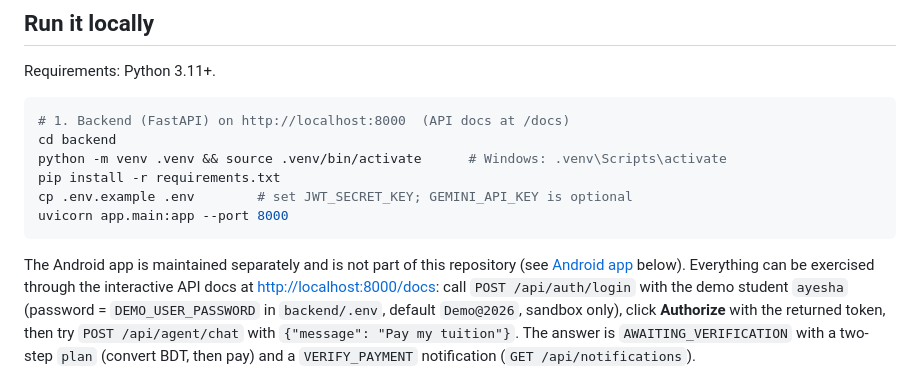
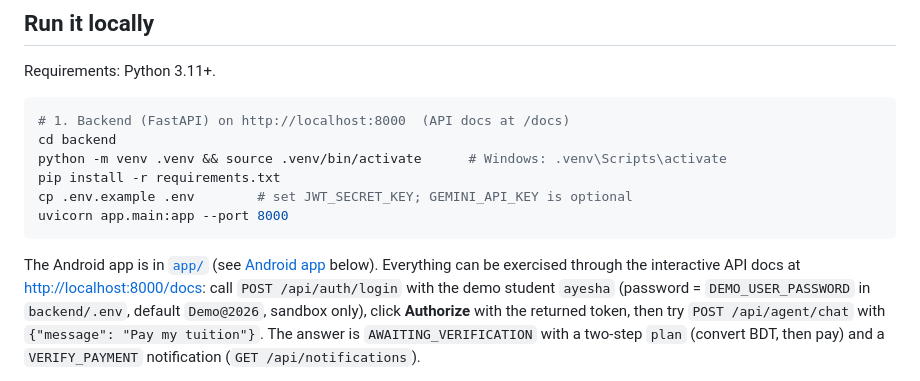
Before and after one commit to Kiyas-Mahmud/MoneyMate-Agent, a Markdown page: README.md, the part around one of its changes. GitHub-like rendering.

````diff
--- a/README.md
+++ b/README.md
@@ -108,8 +108,7 @@ cp .env.example .env        # set JWT_SECRET_KEY; GEMINI_API_KEY is optional
 uvicorn app.main:app --port 8000
 ```
 
-The Android app is maintained separately and is not part of this repository (see
-[Android app](#android-app) below). Everything can be exercised through the interactive API docs at <http://localhost:8000/docs>: call `POST /api/auth/login`
+The Android app is in [`app/`](app/) (see [Android app](#android-app) below). Everything can be exercised through the interactive API docs at <http://localhost:8000/docs>: call `POST /api/auth/login`
 with the demo student `ayesha` (password = `DEMO_USER_PASSWORD` in `backend/.env`, default `Demo@2026`,
 sandbox only), click **Authorize** with the returned token, then try `POST /api/agent/chat` with
 `{"message": "Pay my tuition"}`. The answer is `AWAITING_VERIFICATION` with a two-step `plan` (convert BDT,
````
Also changed, not shown: other parts of README.md (+11 -7 lines), app/README.md (+3 -4 lines).
